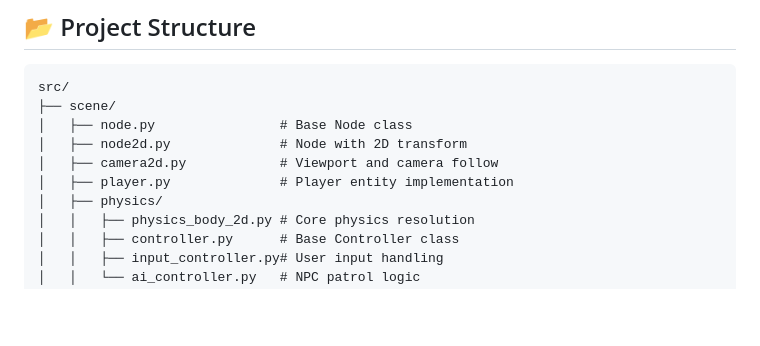
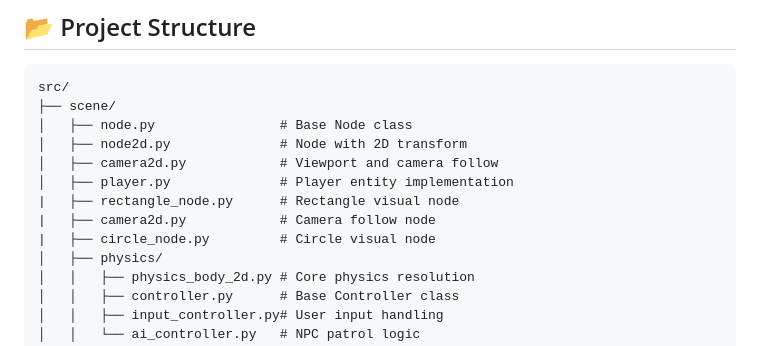
Before and after one commit to nalqit/py-engine, a Markdown page: README.md, the part around the change. Drawn GitHub-style; blank space fills up the shorter version.

Commit message:
update readme0.2

```diff
--- a/README.md
+++ b/README.md
@@ -62,6 +62,9 @@ src/
 │   ├── node2d.py              # Node with 2D transform
 │   ├── camera2d.py            # Viewport and camera follow
 │   ├── player.py              # Player entity implementation
+|   ├── rectangle_node.py      # Rectangle visual node
+|   ├── camera2d.py            # Camera follow node
+|   ├── circle_node.py         # Circle visual node
 │   ├── physics/
 │   │   ├── physics_body_2d.py # Core physics resolution
 │   │   ├── controller.py      # Base Controller class
```
